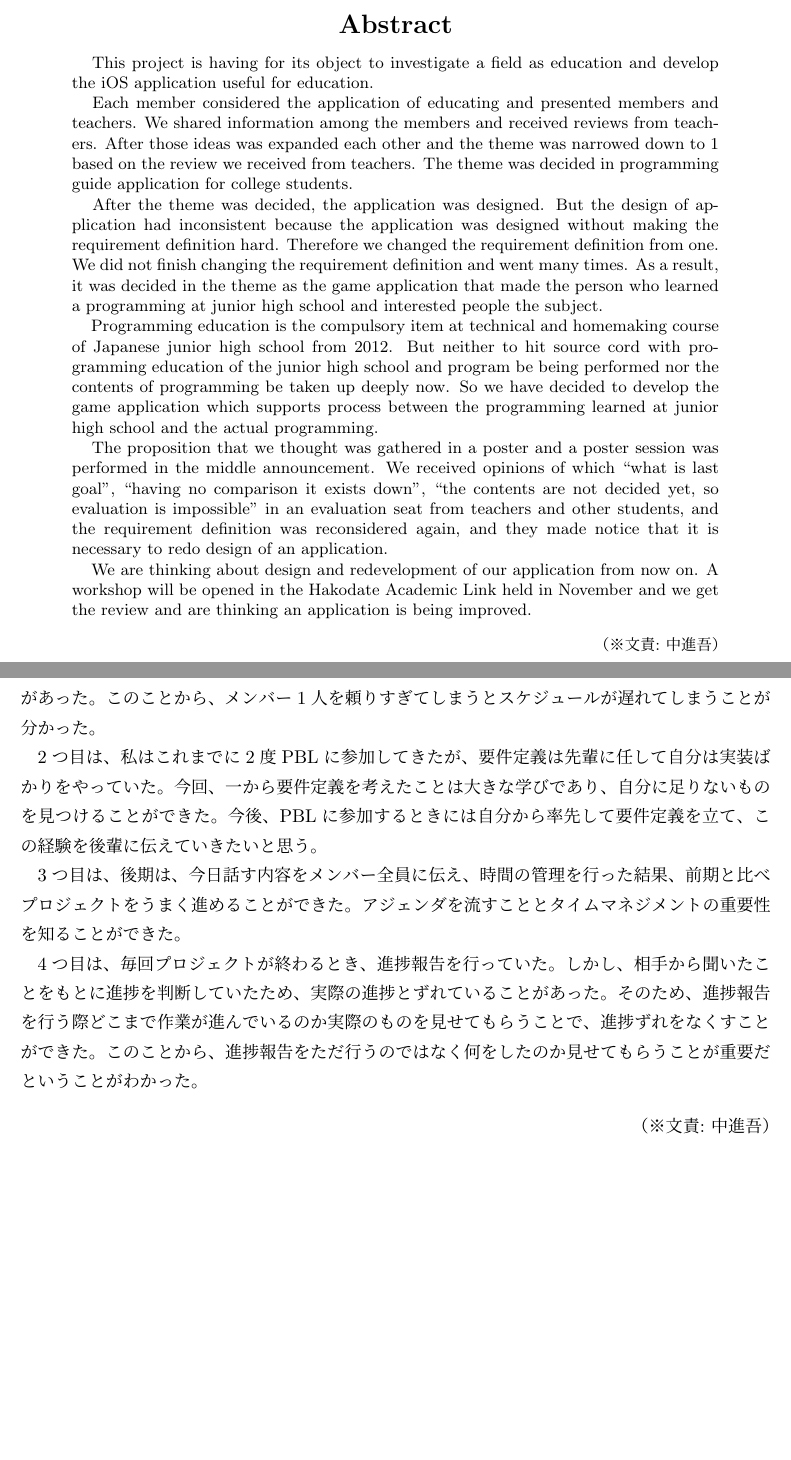
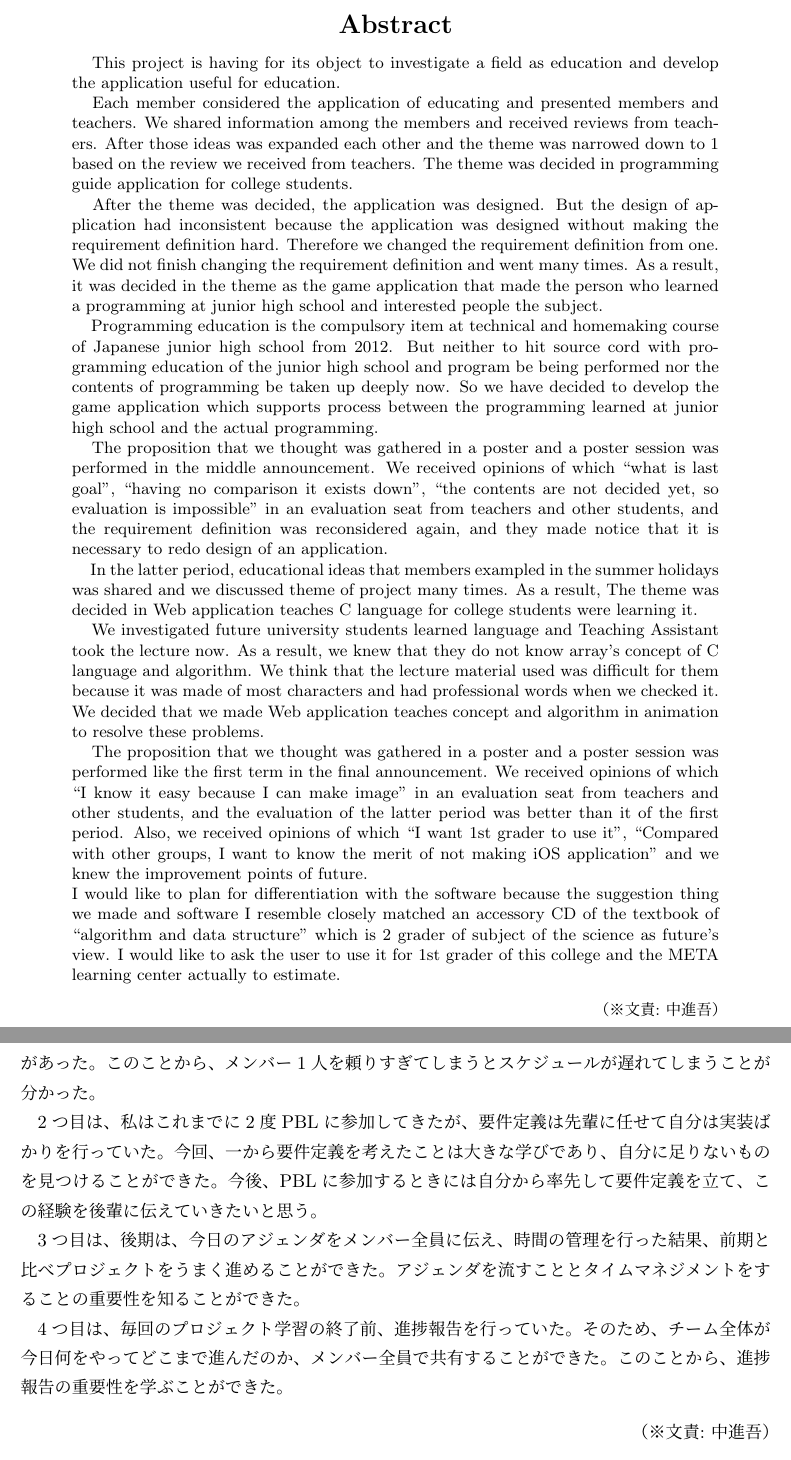
Before and after one commit to FUNPBL2015/edu_groupreport, a LaTeX thesis (group.tex): two parts of pages 4 and 32 of 38, joined at a grey line, cut so that both start at the same text, the shorter picture padded with empty space. Compiled offline with pLaTeX and dvipdfmx.

Commit message:
修正しました、あと英訳も入れました

```diff
--- a/group.tex
+++ b/group.tex
@@ -105,7 +105,7 @@
 %英語の概要
 \begin{eabstract}
 %\fake{you should write your English abstract in one page. }
-　This project is having for its object to investigate a field as education and develop the iOS application useful for education.
+　This project is having for its object to investigate a field as education and develop the application useful for education.
 
 　Each member considered the application of educating and presented members and teachers. We shared information among the members and received reviews from teachers. After those ideas was expanded each other and the theme was narrowed down to 1 based on the review we received from teachers. The theme was decided in programming guide application for college students.
 
@@ -115,7 +115,13 @@
 
 　The proposition that we thought was gathered in a poster and a poster session was performed in the middle announcement. We received opinions of which ``what is last goal'', ``having no comparison it exists down'', ``the contents are not decided yet, so evaluation is impossible'' in an evaluation seat from teachers and other students, and the requirement definition was reconsidered again, and they made notice that it is necessary to redo design of an application.
 
-　We are thinking about design and redevelopment of our application from now on. A workshop will be opened in the Hakodate Academic Link held in November and we get the review and are thinking an application is being improved.
+　In the latter period, educational ideas that members exampled in the summer holidays was shared and we discussed theme of project many times. As a result, The theme was decided in Web application teaches C language for college students were learning it.
+
+　We investigated future university students learned language and Teaching Assistant took the lecture now. As a result, we knew that they do not know array's concept of C language and algorithm. We think that the lecture material used was difficult for them because it was made of most characters and had professional words when we checked it. We decided that we made Web application teaches concept and algorithm in animation to resolve these problems.
+
+　The proposition that we thought was gathered in a poster and a poster session was performed like the first term in the final announcement. We received opinions of which ``I know it easy because I can make image'' in an evaluation seat from teachers and other students, and the evaluation of the latter period was better than it of the first period. Also, we received opinions of which ``I want 1st grader to use it'', ``Compared with other groups, I want to know the merit of not making iOS application'' and we knew the improvement points of future.
+
+I would like to plan for differentiation with the software because the suggestion thing we made and software I resemble closely matched an accessory CD of the textbook of ``algorithm and data structure'' which is 2 grader of subject of the science as future's view. I would like to ask the user to use it for 1st grader of this college and the META learning center actually to estimate.
 % 英文キーワード
 %\begin{ekeyword}
 %Keyrods1, Keyword2, Keyword3, Keyword4, Keyword5
@@ -609,9 +615,9 @@
 \subsection{中進吾}
 \par 私がこのプロジェクト学習で学んだことは以下の4つである。
 \par 1つ目は、メンバーに仕事を均等に振り分けることができていなかったため、進捗が遅れることがあった。このことから、メンバー1人を頼りすぎてしまうとスケジュールが遅れてしまうことが分かった。
-\par 2つ目は、私はこれまでに2度PBLに参加してきたが、要件定義は先輩に任して自分は実装ばかりをやっていた。今回、一から要件定義を考えたことは大きな学びであり、自分に足りないものを見つけることができた。今後、PBLに参加するときには自分から率先して要件定義を立て、この経験を後輩に伝えていきたいと思う。
-\par 3つ目は、後期は、今日話す内容をメンバー全員に伝え、時間の管理を行った結果、前期と比べプロジェクトをうまく進めることができた。アジェンダを流すこととタイムマネジメントの重要性を知ることができた。
-\par 4つ目は、毎回プロジェクトが終わるとき、進捗報告を行っていた。しかし、相手から聞いたことをもとに進捗を判断していたため、実際の進捗とずれていることがあった。そのため、進捗報告を行う際どこまで作業が進んでいるのか実際のものを見せてもらうことで、進捗ずれをなくすことができた。このことから、進捗報告をただ行うのではなく何をしたのか見せてもらうことが重要だということがわかった。
+\par 2つ目は、私はこれまでに2度PBLに参加してきたが、要件定義は先輩に任せて自分は実装ばかりを行っていた。今回、一から要件定義を考えたことは大きな学びであり、自分に足りないものを見つけることができた。今後、PBLに参加するときには自分から率先して要件定義を立て、この経験を後輩に伝えていきたいと思う。
+\par 3つ目は、後期は、今日のアジェンダをメンバー全員に伝え、時間の管理を行った結果、前期と比べプロジェクトをうまく進めることができた。アジェンダを流すこととタイムマネジメントをすることの重要性を知ることができた。
+\par 4つ目は、毎回のプロジェクト学習の終了前、進捗報告を行っていた。そのため、チーム全体が今日何をやってどこまで進んだのか、メンバー全員で共有することができた。このことから、進捗報告の重要性を学ぶことができた。
 \bunseki{中進吾}
 
 \subsection{矢吹渓悟}
```
Also changed, not shown: group.tex (6 more changed lines).
